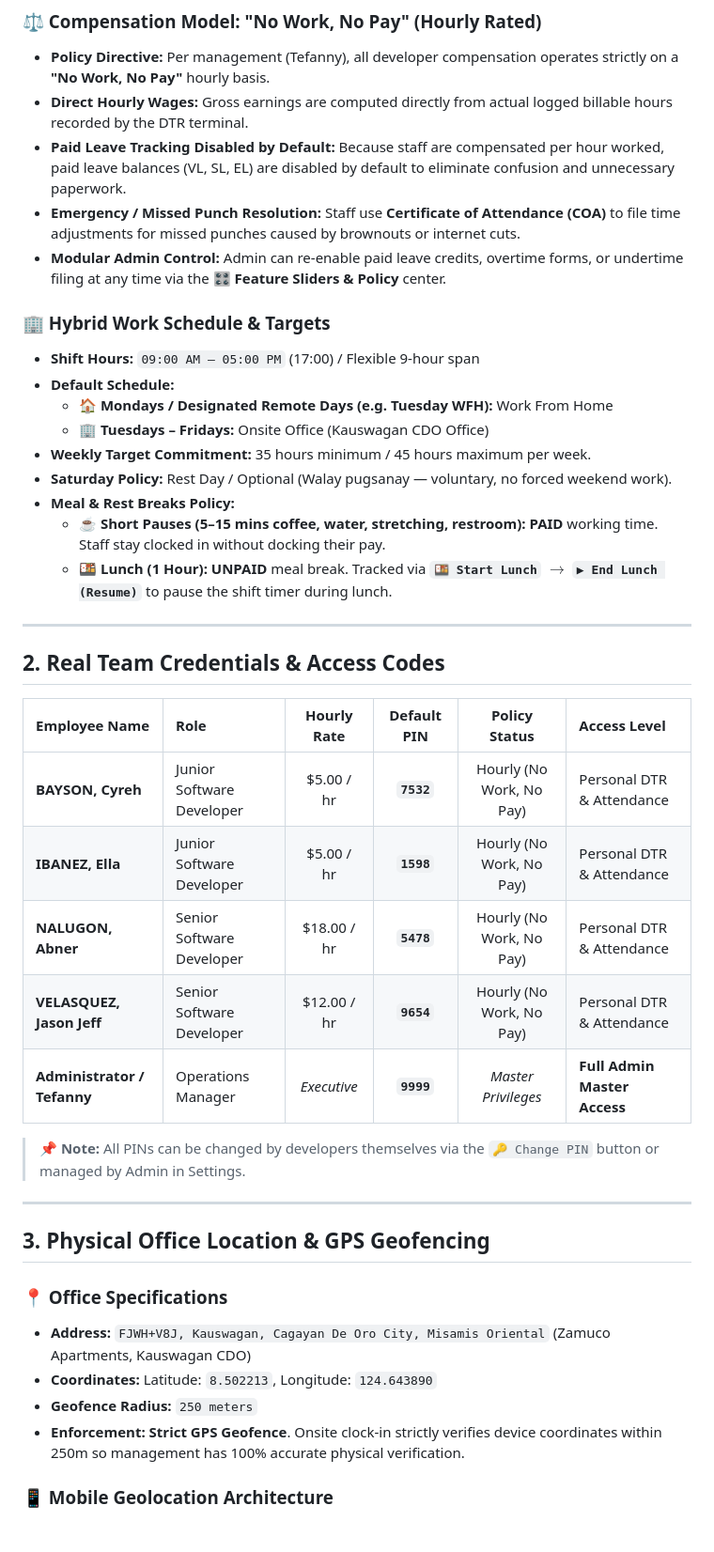
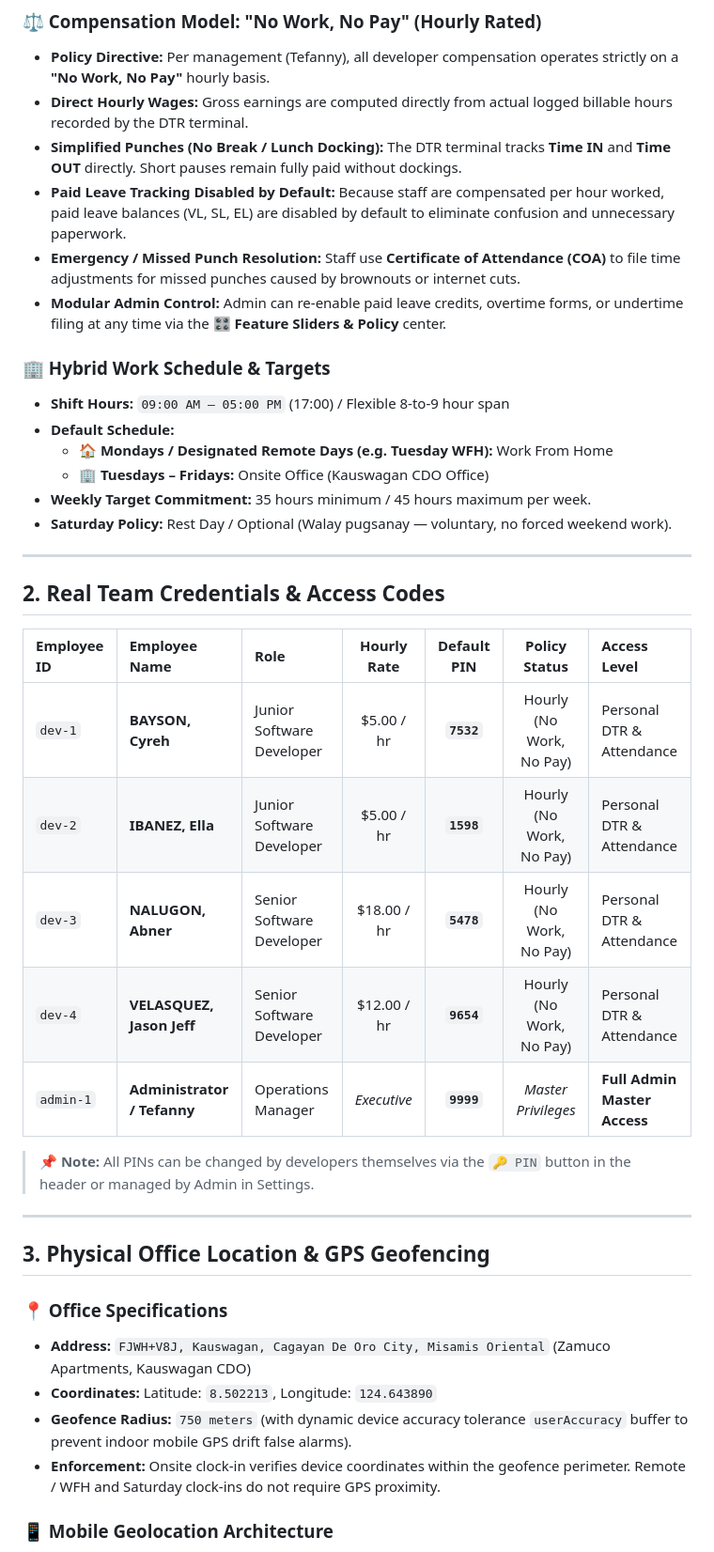
Before and after one commit to jasonvelasquez1410/diverse-ideas-attendance, a Markdown page: project.md, the part around one of its changes. Shown at 94% size. GitHub-like rendering.

```diff
--- a/project.md
+++ b/project.md
@@ -13,34 +13,32 @@ DevTrack is an in-house **Time & Attendance, Daily Time Record (DTR), Time Off &
 ### ⚖️ Compensation Model: "No Work, No Pay" (Hourly Rated)
 - **Policy Directive:** Per management (Tefanny), all developer compensation operates strictly on a **"No Work, No Pay"** hourly basis.
 - **Direct Hourly Wages:** Gross earnings are computed directly from actual logged billable hours recorded by the DTR terminal.
+- **Simplified Punches (No Break / Lunch Docking):** The DTR terminal tracks **Time IN** and **Time OUT** directly. Short pauses remain fully paid without dockings.
 - **Paid Leave Tracking Disabled by Default:** Because staff are compensated per hour worked, paid leave balances (VL, SL, EL) are disabled by default to eliminate confusion and unnecessary paperwork.
 - **Emergency / Missed Punch Resolution:** Staff use **Certificate of Attendance (COA)** to file time adjustments for missed punches caused by brownouts or internet cuts.
 - **Modular Admin Control:** Admin can re-enable paid leave credits, overtime forms, or undertime filing at any time via the **🎛️ Feature Sliders & Policy** center.
 
 ### 🏢 Hybrid Work Schedule & Targets
-- **Shift Hours:** `09:00 AM – 05:00 PM` (17:00) / Flexible 9-hour span
+- **Shift Hours:** `09:00 AM – 05:00 PM` (17:00) / Flexible 8-to-9 hour span
 - **Default Schedule:**
   - 🏠 **Mondays / Designated Remote Days (e.g. Tuesday WFH):** Work From Home
   - 🏢 **Tuesdays – Fridays:** Onsite Office (Kauswagan CDO Office)
 - **Weekly Target Commitment:** 35 hours minimum / 45 hours maximum per week.
 - **Saturday Policy:** Rest Day / Optional (Walay pugsanay — voluntary, no forced weekend work).
-- **Meal & Rest Breaks Policy:**
-  - ☕ **Short Pauses (5–15 mins coffee, water, stretching, restroom):** **PAID** working time. Staff stay clocked in without docking their pay.
-  - 🍱 **Lunch (1 Hour):** **UNPAID** meal break. Tracked via **`🍱 Start Lunch`** $\rightarrow$ **`▶ End Lunch (Resume)`** to pause the shift timer during lunch.
 
 ---
 
 ## 2. Real Team Credentials & Access Codes
 
-| Employee Name | Role | Hourly Rate | Default PIN | Policy Status | Access Level |
-| :--- | :--- | :---: | :---: | :---: | :--- |
-| **BAYSON, Cyreh** | Junior Software Developer | $5.00 / hr | **`7532`** | Hourly (No Work, No Pay) | Personal DTR & Attendance |
-| **IBANEZ, Ella** | Junior Software Developer | $5.00 / hr | **`1598`** | Hourly (No Work, No Pay) | Personal DTR & Attendance |
-| **NALUGON, Abner** | Senior Software Developer | $18.00 / hr | **`5478`** | Hourly (No Work, No Pay) | Personal DTR & Attendance |
-| **VELASQUEZ, Jason Jeff** | Senior Software Developer | $12.00 / hr | **`9654`** | Hourly (No Work, No Pay) | Personal DTR & Attendance |
-| **Administrator / Tefanny** | Operations Manager | *Executive* | **`9999`** | *Master Privileges* | **Full Admin Master Access** |
+| Employee ID | Employee Name | Role | Hourly Rate | Default PIN | Policy Status | Access Level |
+| :--- | :--- | :--- | :---: | :---: | :---: | :--- |
+| `dev-1` | **BAYSON, Cyreh** | Junior Software Developer | $5.00 / hr | **`7532`** | Hourly (No Work, No Pay) | Personal DTR & Attendance |
+| `dev-2` | **IBANEZ, Ella** | Junior Software Developer | $5.00 / hr | **`1598`** | Hourly (No Work, No Pay) | Personal DTR & Attendance |
+| `dev-3` | **NALUGON, Abner** | Senior Software Developer | $18.00 / hr | **`5478`** | Hourly (No Work, No Pay) | Personal DTR & Attendance |
+| `dev-4` | **VELASQUEZ, Jason Jeff** | Senior Software Developer | $12.00 / hr | **`9654`** | Hourly (No Work, No Pay) | Personal DTR & Attendance |
+| `admin-1` | **Administrator / Tefanny** | Operations Manager | *Executive* | **`9999`** | *Master Privileges* | **Full Admin Master Access** |
 
-> 📌 **Note:** All PINs can be changed by developers themselves via the `🔑 Change PIN` button or managed by Admin in Settings.
+> 📌 **Note:** All PINs can be changed by developers themselves via the `🔑 PIN` button in the header or managed by Admin in Settings.
 
 ---
 
@@ -49,8 +47,8 @@ DevTrack is an in-house **Time & Attendance, Daily Time Record (DTR), Time Off &
 ### 📍 Office Specifications
 - **Address:** `FJWH+V8J, Kauswagan, Cagayan De Oro City, Misamis Oriental` (Zamuco Apartments, Kauswagan CDO)
 - **Coordinates:** Latitude: `8.502213`, Longitude: `124.643890`
-- **Geofence Radius:** `250 meters`
-- **Enforcement:** **Strict GPS Geofence**. Onsite clock-in strictly verifies device coordinates within 250m so management has 100% accurate physical verification.
+- **Geofence Radius:** `750 meters` (with dynamic device accuracy tolerance `userAccuracy` buffer to prevent indoor mobile GPS drift false alarms).
+- **Enforcement:** Onsite clock-in verifies device coordinates within the geofence perimeter. Remote / WFH and Saturday clock-ins do not require GPS proximity.
 
 ### 📱 Mobile Geolocation Architecture
 - **Dual-Stage GPS Engine:**
```
Also changed, not shown: other parts of project.md (+34 -27 lines).
